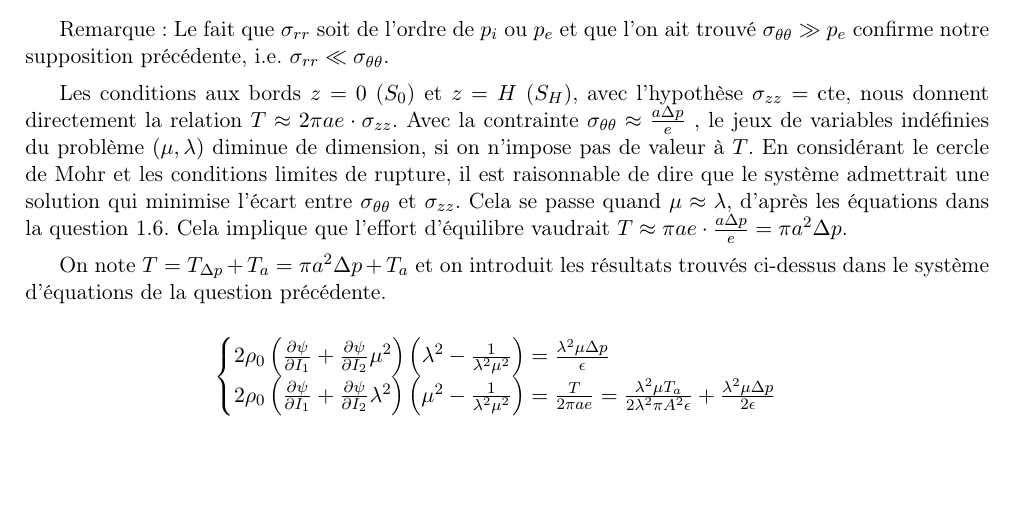
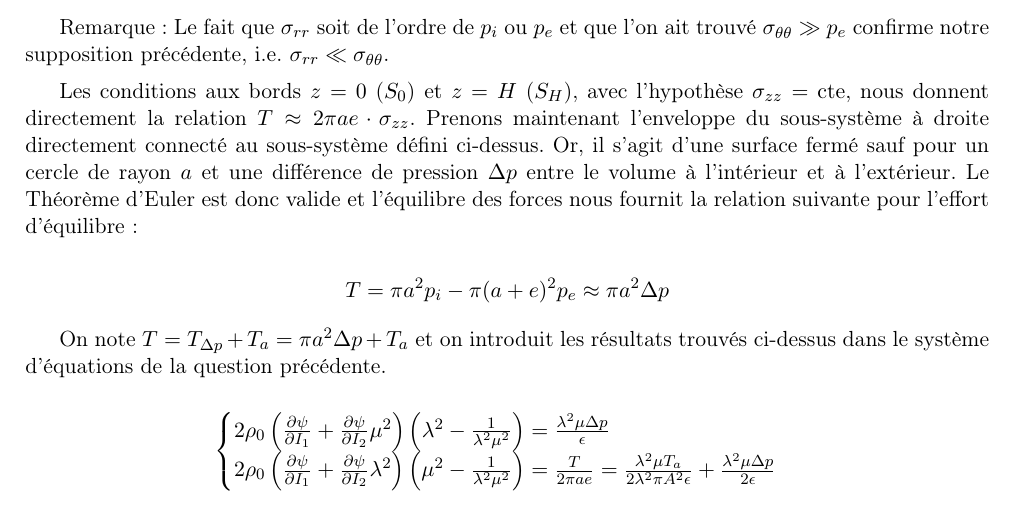
Before and after one commit to netixx/projet_meca, a LaTeX document (projet_meca.tex): part of page 4 of 7, cut so that both start at the same text, the shorter picture padded with empty space. Compiled offline with pdfLaTeX.

Commit message:
Correction question 1.6 Moins pipo

```diff
--- a/projet_meca.tex
+++ b/projet_meca.tex
@@ -255,7 +255,9 @@ $$\sigma_{\theta\theta} = \frac{a\Delta p}{e} - p_e \approx  \frac{a\Delta p}{e}
 
 Remarque : Le fait que $\sigma_{rr}$ soit de l'ordre de $p_i$ ou $p_e$ et que l'on ait trouvé $\sigma_{\theta\theta} \gg p_e$ confirme notre supposition précédente, i.e. $\sigma_{rr} \ll \sigma_{\theta\theta}$.
 
-Les conditions aux bords $z=0$ ($S_0$) et $z=H$ ($S_H$), avec l'hypothèse $\sigma_{zz} = \mathrm{cte}$, nous donnent directement la relation $T \approx 2\pi a e \cdot \sigma_{zz}$. Avec la contrainte $\sigma_{\theta\theta} \approx \frac{a\Delta p}{e}$ , le jeux de variables indéfinies du problème $(\mu, \lambda)$ diminue de dimension, si on n'impose pas de valeur à $T$. En considérant le cercle de Mohr et les conditions limites de rupture, il est raisonnable de dire que le système admettrait une solution qui minimise l'écart entre $\sigma_{\theta\theta}$ et $\sigma_{zz}$. Cela se passe quand $\mu \approx \lambda$, d'après les équations dans la question 1.6. Cela implique que l'effort d'équilibre vaudrait $T \approx \pi ae \cdot \frac{a\Delta p}{e} = \pi a^2 \Delta p$.
+Les conditions aux bords $z=0$ ($S_0$) et $z=H$ ($S_H$), avec l'hypothèse $\sigma_{zz} = \mathrm{cte}$, nous donnent directement la relation $T \approx 2\pi a e \cdot \sigma_{zz}$. Prenons maintenant l'enveloppe du sous-système à droite directement connecté au sous-système défini ci-dessus. Or, il s'agit d'une surface fermé sauf pour un cercle de rayon $a$ et une différence de pression $\Delta p$ entre le volume à l'intérieur et à l'extérieur. Le Théorème d'Euler est donc valide et l'équilibre des forces nous fournit la relation suivante pour l'effort d'équilibre:
+
+$$T = \pi a^2 p_i - \pi (a+e)^2 p_e \approx \pi a^2 \Delta p$$
 
 On note $T = T_{\Delta p} + T_a = \pi a^2 \Delta p + T_a$ et on introduit les résultats trouvés ci-dessus dans le système d'équations de la question précédente.
 
```
